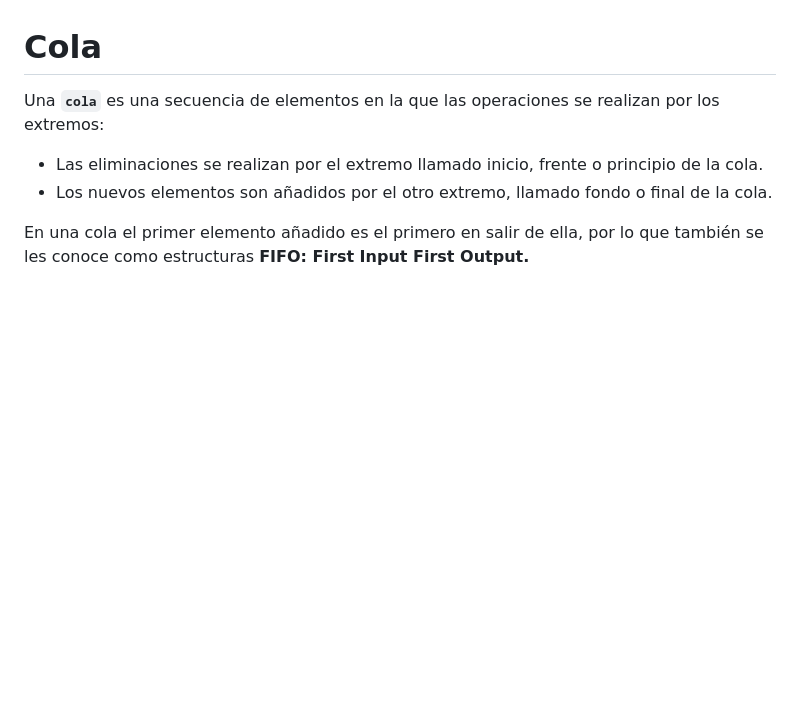
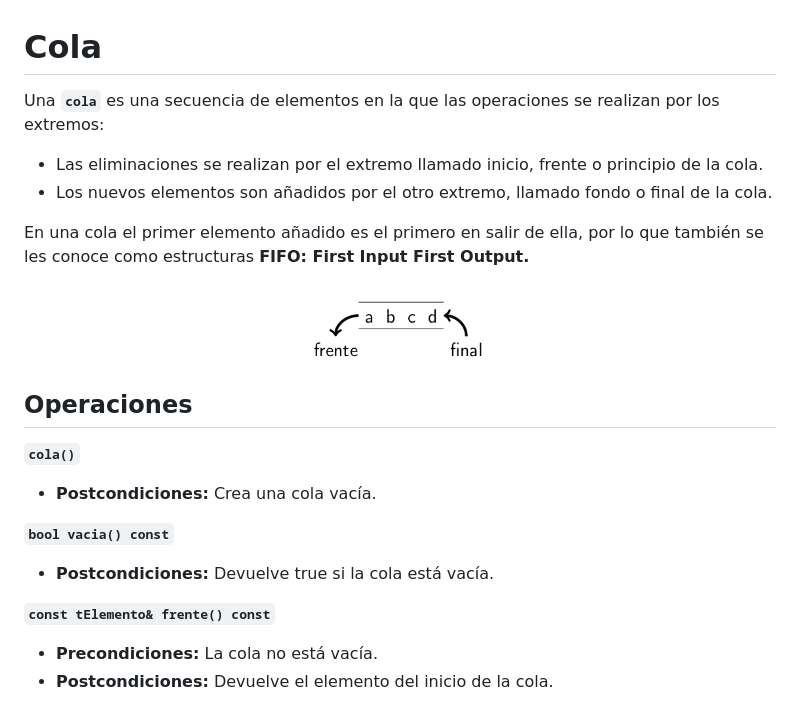
Before and after one commit to juancathree/GII, a Markdown page: AAED/cola.md, the part around the change printed below. GitHub-like rendering; pictures changed too: AAED/cola.png (added); blank space fills up the shorter version.

Commit message:
cola

```diff
--- a/AAED/cola.md
+++ b/AAED/cola.md
@@ -6,3 +6,18 @@ Una **`cola`** es una secuencia de elementos en la que las operaciones se realiz
 
 En una cola el primer elemento añadido es el primero en salir de ella, por lo que también se les conoce como estructuras
 **FIFO: First Input First Output.**
+
+<h3 align="center"><img src="cola.png" width="200px"></h3>
+
+## Operaciones
+
+**`cola()`**
+- **Postcondiciones:** Crea una cola vacía.
+
+**`bool vacia() const`**
+- **Postcondiciones:** Devuelve true si la cola está vacía.
+
+**`const tElemento& frente() const`**
+- **Precondiciones:** La cola no está vacía.
+- **Postcondiciones:** Devuelve el elemento del inicio de la cola.
+
```
Also changed, not shown: other parts of AAED/cola.md (+102 -0 lines), AAED/pila.md (+2 -2 lines), AAED/cola_enlazada.png (added), AAED/lista_dobleenlazada_cabecera.png (added), AAED/lista_enlazada.png (added), AAED/lista_enlazada_cabecera.png (added), 1 other file.
